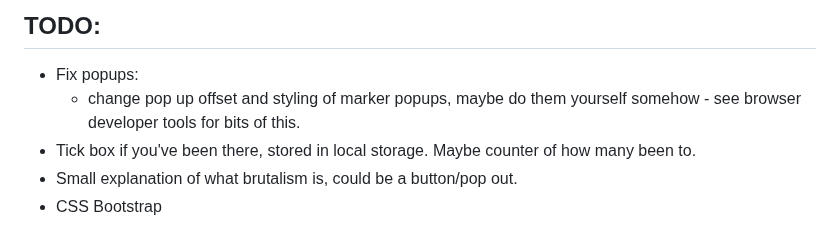
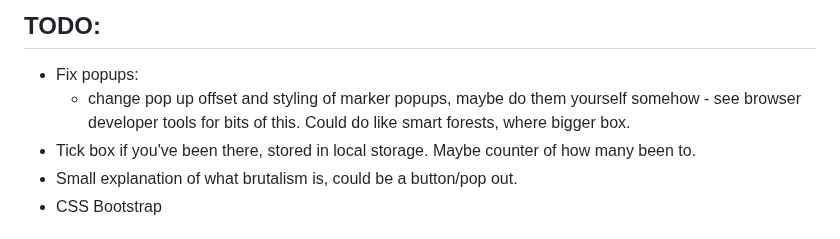
Before and after one commit to jones58/brutalist-map, a Markdown page: README.md, the part around the change. Rendered like a GitHub page.

Commit message:
edit popup todo

```diff
--- a/README.md
+++ b/README.md
@@ -30,7 +30,7 @@
 ## TODO:
 
 - Fix popups:
-  - change pop up offset and styling of marker popups, maybe do them yourself somehow - see browser developer tools for bits of this.
+  - change pop up offset and styling of marker popups, maybe do them yourself somehow - see browser developer tools for bits of this. Could do like smart forests, where bigger box.
 - Tick box if you've been there, stored in local storage. Maybe counter of how many been to.
 - Small explanation of what brutalism is, could be a button/pop out.
 - CSS Bootstrap
```
